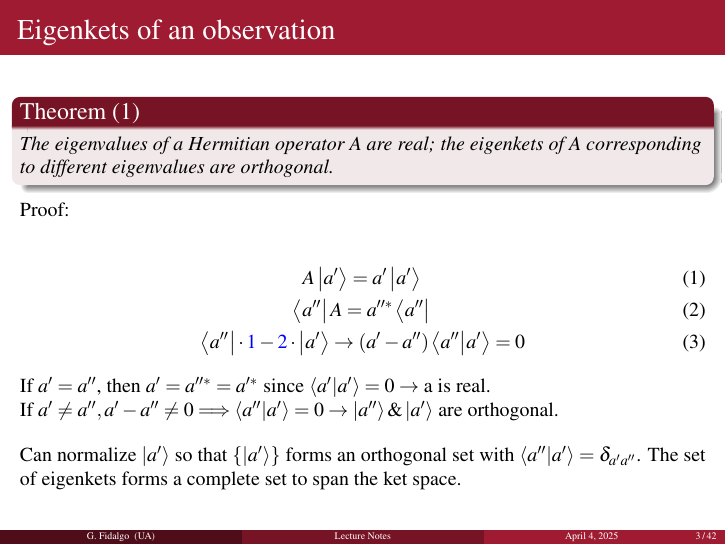
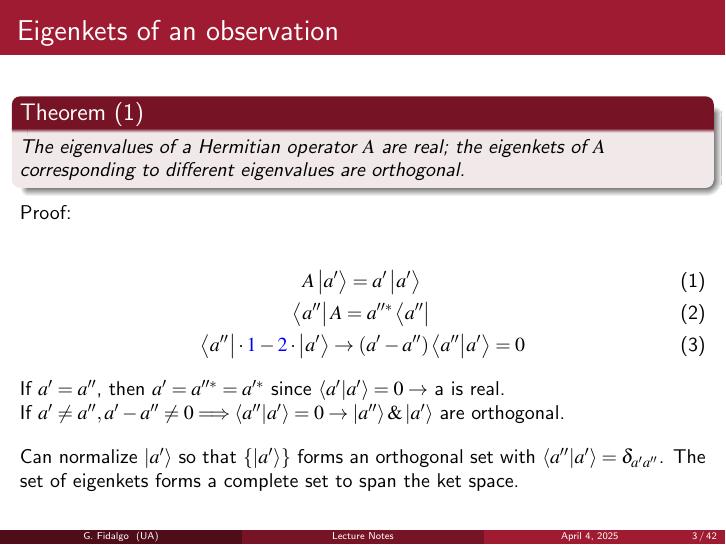
Before and after one commit to GuillermoFidalgo/UA_QM1, LaTeX slides (Notes/main.tex, which reads Notes/Beamer-Template.tex): page 3 of 42. Compiled offline with pdfLaTeX.

Commit message:
change text to default font

```diff
--- a/Notes/Beamer-Template.tex
+++ b/Notes/Beamer-Template.tex
@@ -36,4 +36,4 @@
 \usefonttheme{professionalfonts}
 % \usepackage{mathpazo}
 \usepackage{mathptmx}
-\renewcommand\familydefault{\rmdefault}
+% \renewcommand\familydefault{\rmdefault}
```
